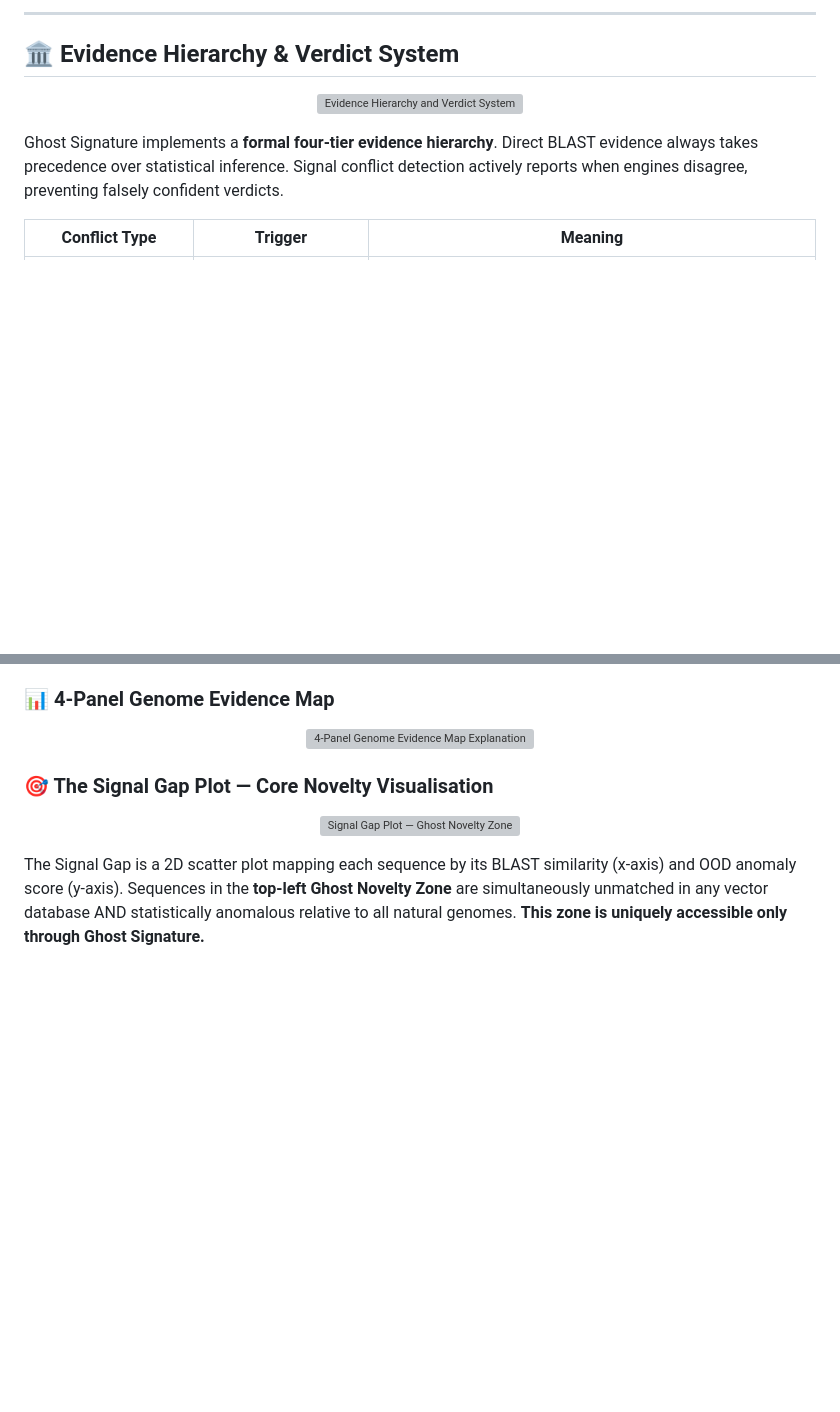
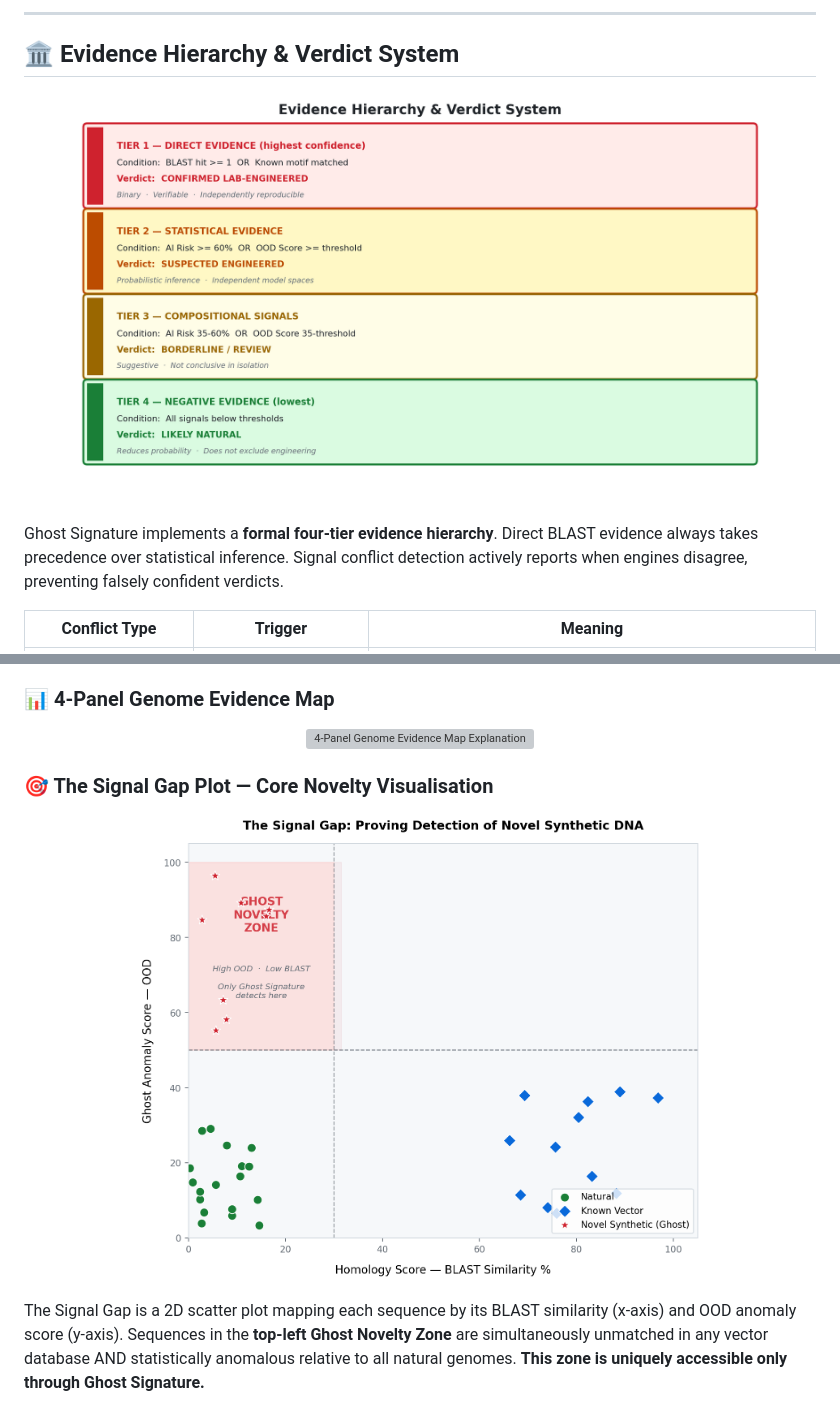
Before and after one commit to zamiljahid/ghost_signature_AI, a Markdown page: README.md, 2 parts joined by grey strips. Drawn GitHub-style; blank space fills up the shorter version; grey boxes are pictures that could not be loaded.

```diff
--- a/README.md
+++ b/README.md
@@ -144,7 +144,7 @@ Protein:  identical          Protein:  identical
 ## 🏛️ Evidence Hierarchy & Verdict System
 
 <p align="center">
-  <img src="docs/diagrams/evidence_hierarchy.png" width="90%" alt="Evidence Hierarchy and Verdict System">
+  <img src="evidence_hierarchy.png" width="90%" alt="Evidence Hierarchy and Verdict System">
 </p>
 
 Ghost Signature implements a **formal four-tier evidence hierarchy**. Direct BLAST evidence always takes precedence over statistical inference. Signal conflict detection actively reports when engines disagree, preventing falsely confident verdicts.
@@ -185,7 +185,7 @@ Every analysis produces a **multi-page publication-ready PDF**. The report inclu
 ### 🎯 The Signal Gap Plot — Core Novelty Visualisation
 
 <p align="center">
-  <img src="docs/diagrams/signal_gap.png" width="72%" alt="Signal Gap Plot — Ghost Novelty Zone">
+  <img src="signal_gap.png" width="72%" alt="Signal Gap Plot — Ghost Novelty Zone">
 </p>
 
 The Signal Gap is a 2D scatter plot mapping each sequence by its BLAST similarity (x-axis) and OOD anomaly score (y-axis). Sequences in the **top-left Ghost Novelty Zone** are simultaneously unmatched in any vector database AND statistically anomalous relative to all natural genomes. **This zone is uniquely accessible only through Ghost Signature.**
```
Also changed, not shown: other parts of README.md (+5 -5 lines).
